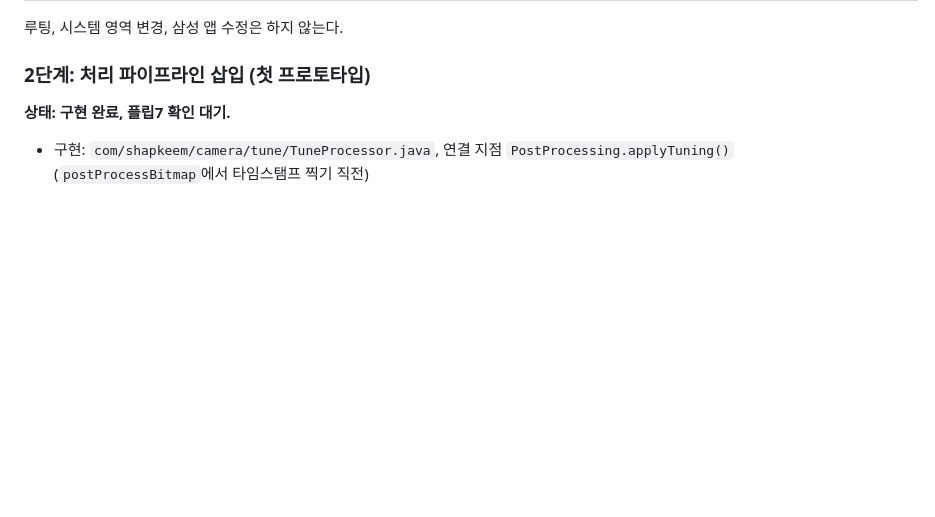
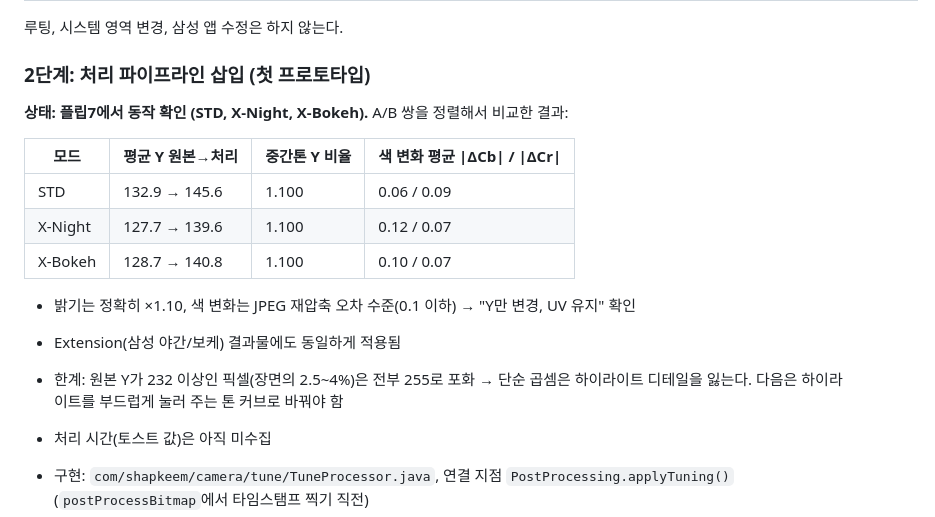
Before and after one commit to shapkeem/camera, a Markdown page: analysis/app-plan.md, the part around the change. Drawn GitHub-style; blank space fills up the shorter version.

Commit message:
Record stage 2 A/B results on Flip7 (STD, Night, Bokeh)
Co-Authored-By: Claude Opus 5.5 <noreply@anthropic.com>
Claude-Session: https://claude.ai/code/session_019mB7QUumfY2ADyr63NHPyo

```diff
--- a/analysis/app-plan.md
+++ b/analysis/app-plan.md
@@ -59,7 +59,19 @@ APK 분석에서 삼성 앱이 쓰는 고해상도 관련 vendor tag를 확인
 루팅, 시스템 영역 변경, 삼성 앱 수정은 하지 않는다.
 
 ### 2단계: 처리 파이프라인 삽입 (첫 프로토타입)
-**상태: 구현 완료, 플립7 확인 대기.**
+**상태: 플립7에서 동작 확인 (STD, X-Night, X-Bokeh).** A/B 쌍을 정렬해서 비교한 결과:
+
+| 모드 | 평균 Y 원본→처리 | 중간톤 Y 비율 | 색 변화 평균 \|ΔCb\| / \|ΔCr\| |
+|---|---|---|---|
+| STD | 132.9 → 145.6 | 1.100 | 0.06 / 0.09 |
+| X-Night | 127.7 → 139.6 | 1.100 | 0.12 / 0.07 |
+| X-Bokeh | 128.7 → 140.8 | 1.100 | 0.10 / 0.07 |
+
+- 밝기는 정확히 ×1.10, 색 변화는 JPEG 재압축 오차 수준(0.1 이하) → "Y만 변경, UV 유지" 확인
+- Extension(삼성 야간/보케) 결과물에도 동일하게 적용됨
+- 한계: 원본 Y가 232 이상인 픽셀(장면의 2.5~4%)은 전부 255로 포화 → 단순 곱셈은 하이라이트 디테일을 잃는다. 다음은 하이라이트를 부드럽게 눌러 주는 톤 커브로 바꿔야 함
+- 처리 시간(토스트 값)은 아직 미수집
+
 - 구현: `com/shapkeem/camera/tune/TuneProcessor.java`, 연결 지점 `PostProcessing.applyTuning()` (`postProcessBitmap`에서 타임스탬프 찍기 직전)
 - 1차는 JPEG → 비트맵 경로에서 처리 (Open Camera 기존 저장 구조를 그대로 사용). Y만 ×1.10, RGB에 같은 차이값을 더하는 방식이라 full-range Cb/Cr이 유지됨
 - 설정: 설정 → Tune Camera → "밝기 튜닝", "A/B 비교용 원본 저장" (둘 다 기본 꺼짐)
```
